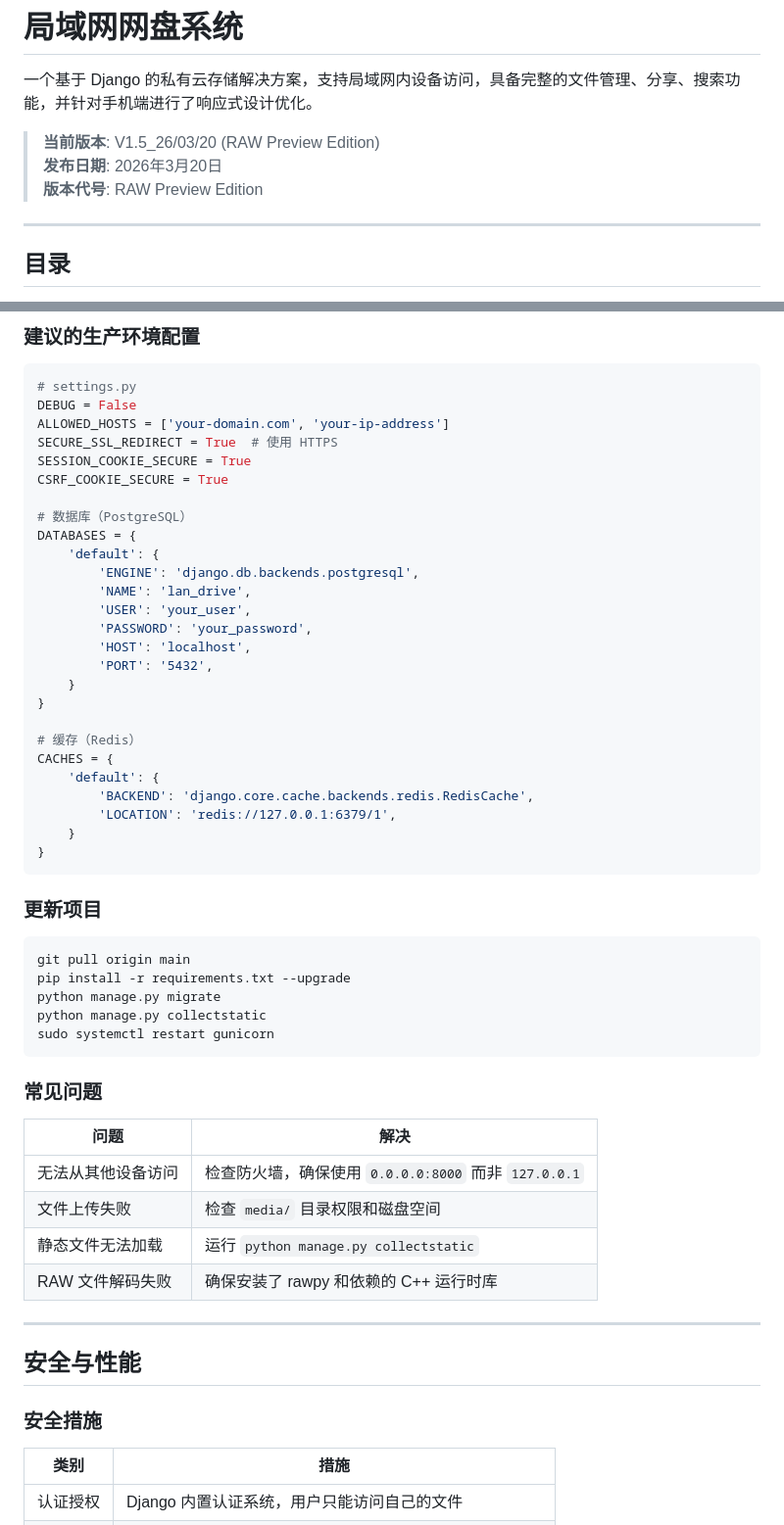
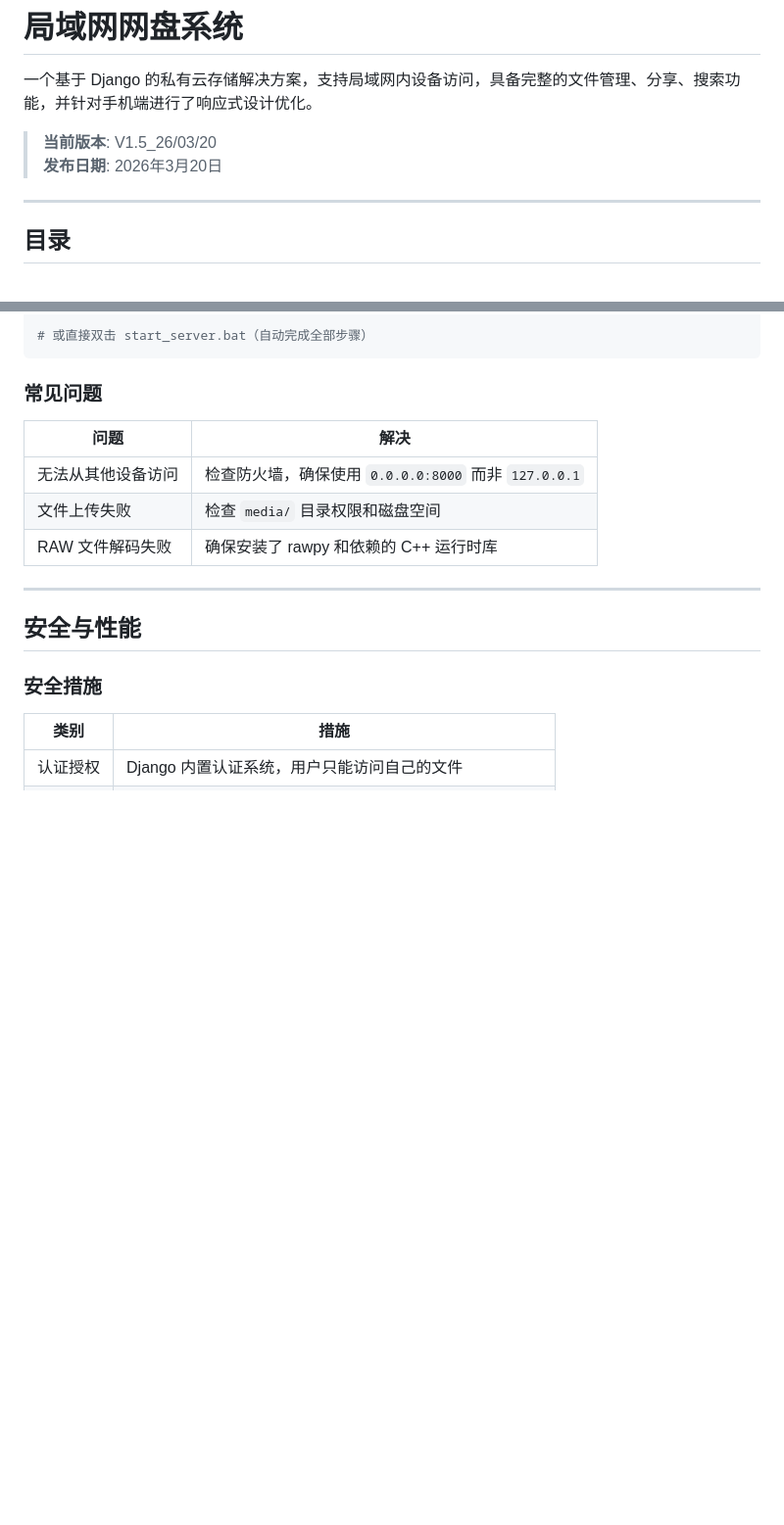
Before and after one commit to AndKinoko/PAN_FOR_Photographer, a Markdown page: README.md, 2 parts joined by grey strips. Shown at 98% size. Drawn GitHub-style; blank space fills up the shorter version.

````diff
--- a/README.md
+++ b/README.md
@@ -2,9 +2,8 @@
 
 一个基于 Django 的私有云存储解决方案，支持局域网内设备访问，具备完整的文件管理、分享、搜索功能，并针对手机端进行了响应式设计优化。
 
-> **当前版本**: V1.5_26/03/20 (RAW Preview Edition)
+> **当前版本**: V1.5_26/03/20
 > **发布日期**: 2026年3月20日
-> **版本代号**: RAW Preview Edition
 
 ---
 
@@ -205,42 +166,4 @@ server {
-### 建议的生产环境配置
-
-```python
-# settings.py
-DEBUG = False
-ALLOWED_HOSTS = ['your-domain.com', 'your-ip-address']
-SECURE_SSL_REDIRECT = True  # 使用 HTTPS
-SESSION_COOKIE_SECURE = True
-CSRF_COOKIE_SECURE = True
-
-# 数据库（PostgreSQL）
-DATABASES = {
-    'default': {
-        'ENGINE': 'django.db.backends.postgresql',
-        'NAME': 'lan_drive',
-        'USER': 'your_user',
-        'PASSWORD': 'your_password',
-        'HOST': 'localhost',
-        'PORT': '5432',
-    }
-}
-
-# 缓存（Redis）
-CACHES = {
-    'default': {
-        'BACKEND': 'django.core.cache.backends.redis.RedisCache',
-        'LOCATION': 'redis://127.0.0.1:6379/1',
-    }
-}
-```
-
-### 更新项目
-
-```bash
-git pull origin main
-pip install -r requirements.txt --upgrade
-python manage.py migrate
-python manage.py collectstatic
-sudo systemctl restart gunicorn
+# 或直接双击 start_server.bat（自动完成全部步骤）
 ```
 
 ### 常见问题
@@ -249,7 +172,6 @@ sudo systemctl restart gunicorn
 |------|------|
 | 无法从其他设备访问 | 检查防火墙，确保使用 `0.0.0.0:8000` 而非 `127.0.0.1` |
 | 文件上传失败 | 检查 `media/` 目录权限和磁盘空间 |
-| 静态文件无法加载 | 运行 `python manage.py collectstatic` |
 | RAW 文件解码失败 | 确保安装了 rawpy 和依赖的 C++ 运行时库 |
 
 ---
````
Also changed, not shown: other parts of README.md (+26 -100 lines).
